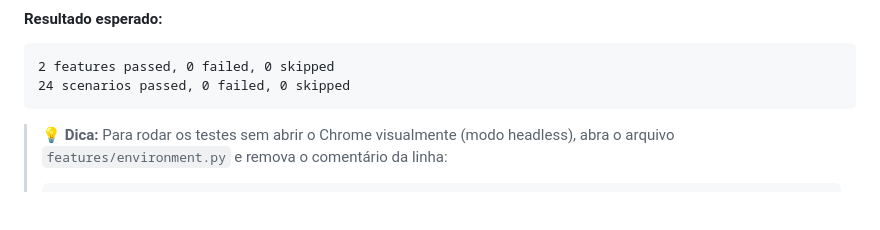
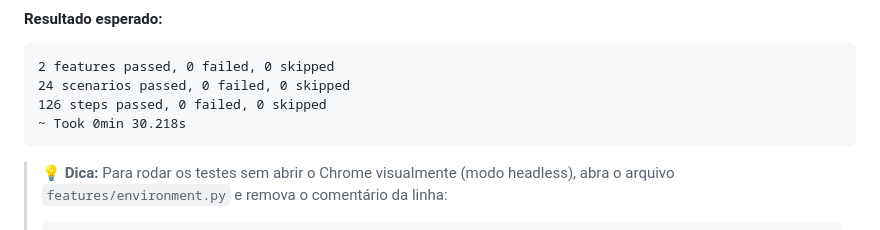
Before and after one commit to Gabrielz11/calculadora-app, a Markdown page: README.md, the part around the change. Rendered like a GitHub page; blank space fills up the shorter version.

Commit message:
docs: add test execution statistics to README output example

````diff
--- a/README.md
+++ b/README.md
@@ -176,6 +176,8 @@ behave features/calculadora_ui.feature
 ```
 2 features passed, 0 failed, 0 skipped
 24 scenarios passed, 0 failed, 0 skipped
+126 steps passed, 0 failed, 0 skipped
+~ Took 0min 30.218s
 ```
 
 > 💡 **Dica:** Para rodar os testes sem abrir o Chrome visualmente (modo headless),
````
